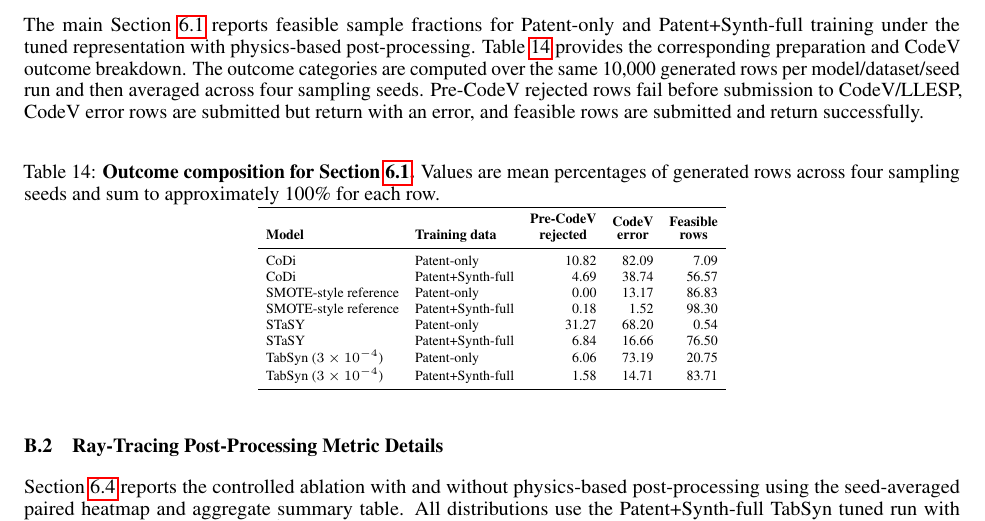
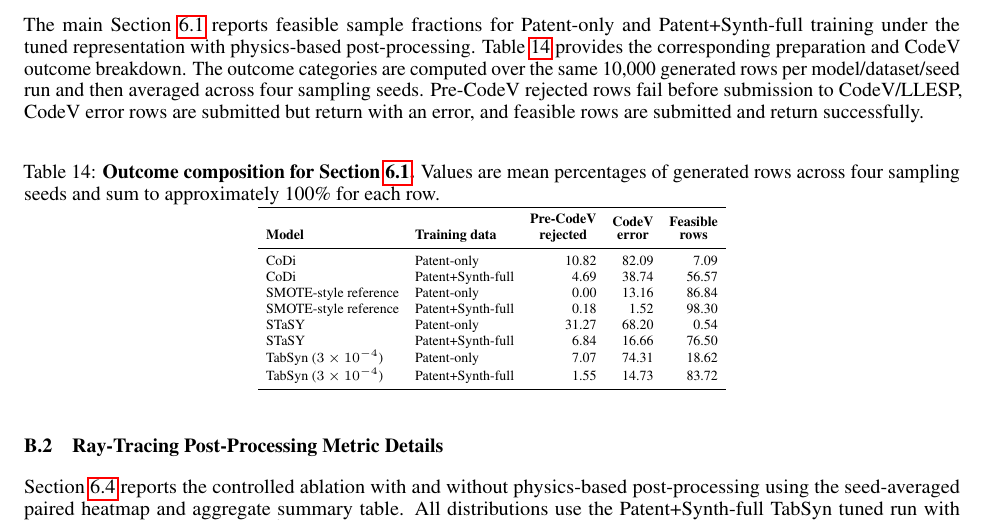
Before and after one commit to JayamanideepR/genoptics_paper, a LaTeX paper (template.tex, which reads sections/appendix.tex): part of page 18 of 19, cut so that both start at the same text. Compiled offline with pdfLaTeX.

Commit message:
fix: synchronize appendix metrics with final evaluations

```diff
--- a/sections/appendix.tex
+++ b/sections/appendix.tex
@@ -170,12 +170,12 @@ The main Section~\ref{sec:results_synthetic_expansion} reports feasible sample f
 \midrule
 CoDi & Patent-only & 10.82 & 82.09 & 7.09 \\
 CoDi & Patent+Synth-full & 4.69 & 38.74 & 56.57 \\
-SMOTE-style reference & Patent-only & 0.00 & 13.17 & 86.83 \\
+SMOTE-style reference & Patent-only & 0.00 & 13.16 & 86.84 \\
 SMOTE-style reference & Patent+Synth-full & 0.18 & 1.52 & 98.30 \\
 STaSY & Patent-only & 31.27 & 68.20 & 0.54 \\
 STaSY & Patent+Synth-full & 6.84 & 16.66 & 76.50 \\
-TabSyn ($3\times10^{-4}$) & Patent-only & 6.06 & 73.19 & 20.75 \\
-TabSyn ($3\times10^{-4}$) & Patent+Synth-full & 1.58 & 14.71 & 83.71 \\
+TabSyn ($3\times10^{-4}$) & Patent-only & 7.07 & 74.31 & 18.62 \\
+TabSyn ($3\times10^{-4}$) & Patent+Synth-full & 1.55 & 14.73 & 83.72 \\
 \bottomrule
 \end{tabular}
 \end{table}
@@ -183,4 +183,4 @@ TabSyn ($3\times10^{-4}$) & Patent+Synth-full & 1.58 & 14.71 & 83.71 \\
 \subsection{Ray-Tracing Post-Processing Metric Details}
 \label{app:raytrace_metric_delta_details}
 
-Section~\ref{sec:results_raytrace_postproc} reports the controlled ablation with and without physics-based post-processing using the seed-averaged paired heatmap and aggregate summary table. All distributions use the Patent+Synth-full TabSyn tuned run with diffusion learning rate $3\times10^{-4}$. Across the four sampling seeds, the branch without post-processing has 6{,}714 \ensuremath{\pm} 63 feasible rows and the branch with post-processing has 8{,}371 \ensuremath{\pm} 28 feasible rows out of the same 10{,}000 generated-row denominator. SPO and encircled-energy metrics are normalized by Airy diameter; nominal performance is left in its returned units.
+Section~\ref{sec:results_raytrace_postproc} reports the controlled ablation with and without physics-based post-processing using the seed-averaged paired heatmap and aggregate summary table. All distributions use the Patent+Synth-full TabSyn tuned run with diffusion learning rate $3\times10^{-4}$. Across the four sampling seeds, the branch without post-processing has 6{,}730 \ensuremath{\pm} 47 feasible rows and the branch with post-processing has 8{,}372 \ensuremath{\pm} 28 feasible rows out of the same 10{,}000 generated-row denominator. SPO and encircled-energy metrics are normalized by Airy diameter; nominal performance is left in its returned units.
```
